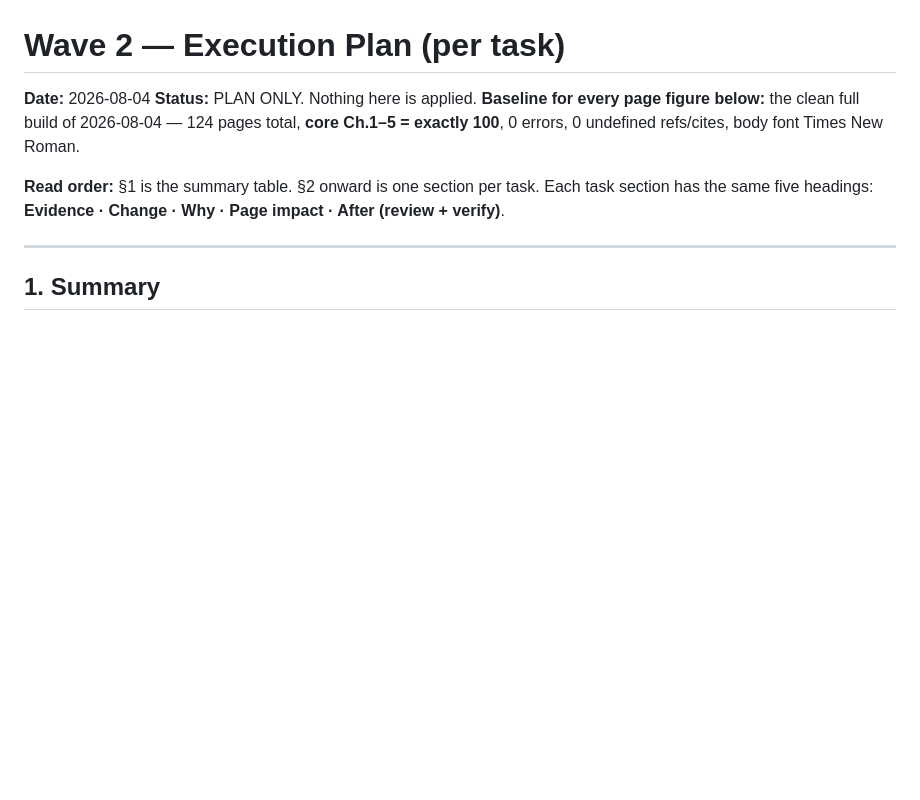
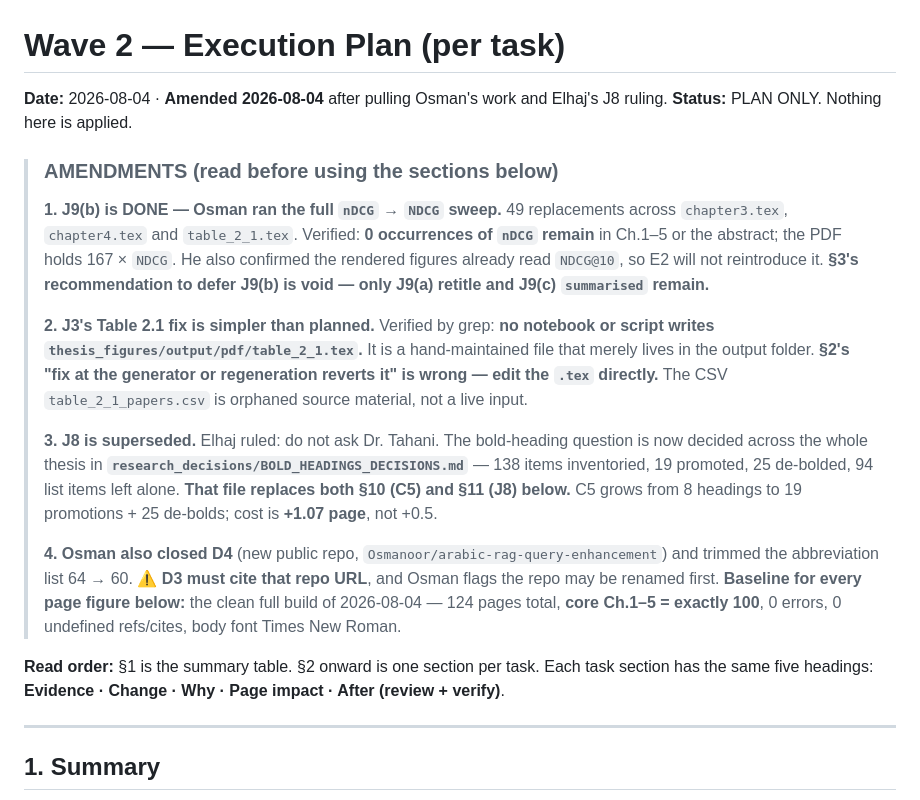
Before and after one commit to Osmanoor/graduation, a Markdown page: research_decisions/WAVE2_EXECUTION_PLAN.md, the part around the change. Rendered like a GitHub page; blank space fills up the shorter version.

```diff
--- a/research_decisions/WAVE2_EXECUTION_PLAN.md
+++ b/research_decisions/WAVE2_EXECUTION_PLAN.md
@@ -1,7 +1,32 @@
 # Wave 2 — Execution Plan (per task)
 
-**Date:** 2026-08-04
+**Date:** 2026-08-04 · **Amended 2026-08-04** after pulling Osman's work and Elhaj's J8 ruling.
 **Status:** PLAN ONLY. Nothing here is applied.
+
+> ### AMENDMENTS (read before using the sections below)
+>
+> **1. J9(b) is DONE — Osman ran the full `nDCG` → `NDCG` sweep.** 49 replacements across
+> `chapter3.tex`, `chapter4.tex` and `table_2_1.tex`. Verified: **0 occurrences of `nDCG`
+> remain** in Ch.1–5 or the abstract; the PDF holds 167 × `NDCG`. He also confirmed the
+> rendered figures already read `NDCG@10`, so E2 will not reintroduce it. **§3's
+> recommendation to defer J9(b) is void — only J9(a) retitle and J9(c) `summarised` remain.**
+>
+> **2. J3's Table 2.1 fix is simpler than planned.** Verified by grep: **no notebook or
+> script writes `thesis_figures/output/pdf/table_2_1.tex`.** It is a hand-maintained file
+> that merely lives in the output folder. **§2's "fix at the generator or regeneration
+> reverts it" is wrong — edit the `.tex` directly.** The CSV `table_2_1_papers.csv` is
+> orphaned source material, not a live input.
+>
+> **3. J8 is superseded.** Elhaj ruled: do not ask Dr. Tahani. The bold-heading question
+> is now decided across the whole thesis in
+> **`research_decisions/BOLD_HEADINGS_DECISIONS.md`** — 138 items inventoried, 19 promoted,
+> 25 de-bolded, 94 list items left alone. **That file replaces both §10 (C5) and §11 (J8)
+> below.** C5 grows from 8 headings to 19 promotions + 25 de-bolds; cost is **+1.07 page**,
+> not +0.5.
+>
+> **4. Osman also closed D4** (new public repo, `Osmanoor/arabic-rag-query-enhancement`)
+> and trimmed the abbreviation list 64 → 60. ⚠️ **D3 must cite that repo URL**, and Osman
+> flags the repo may be renamed first.
 **Baseline for every page figure below:** the clean full build of 2026-08-04 —
 124 pages total, **core Ch.1–5 = exactly 100**, 0 errors, 0 undefined refs/cites,
 body font Times New Roman.
```
Also changed, not shown: research_decisions/BOLD_HEADINGS_DECISIONS.md (added, +184 -0 lines).
